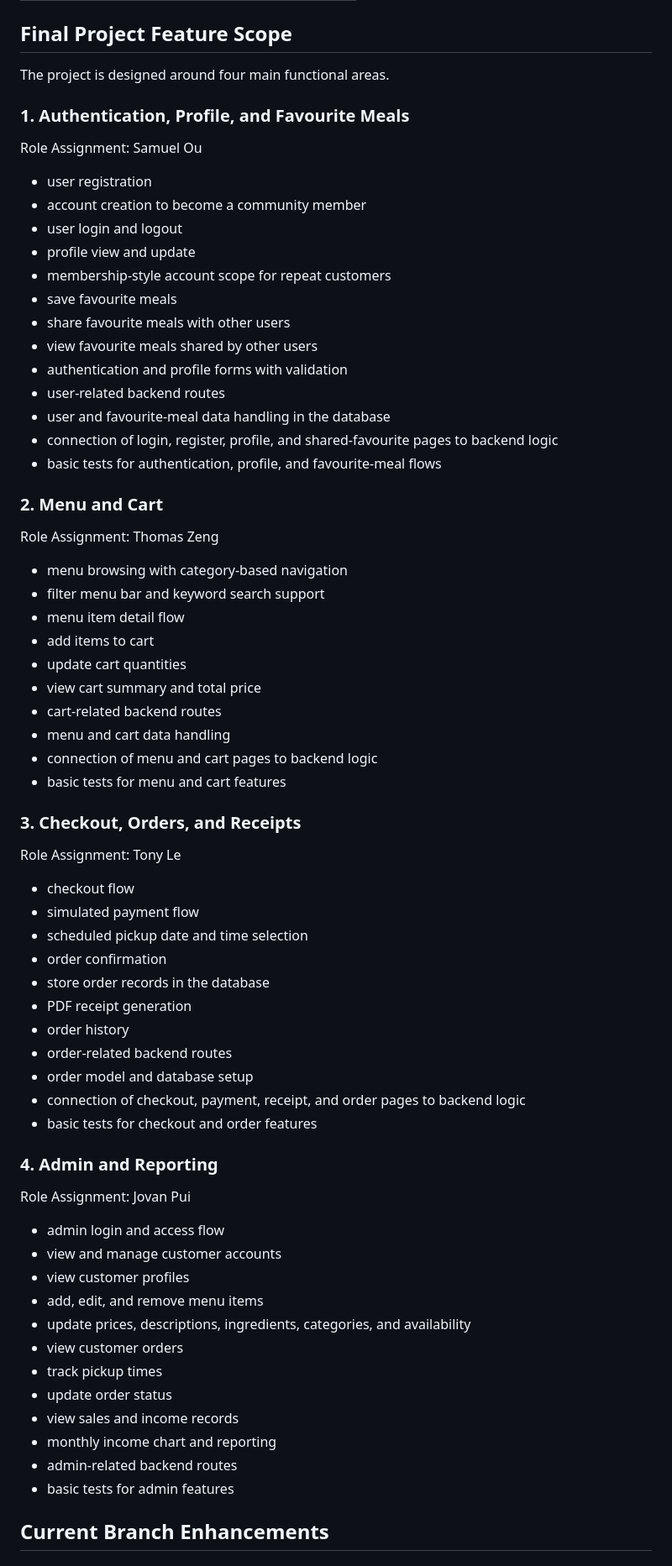
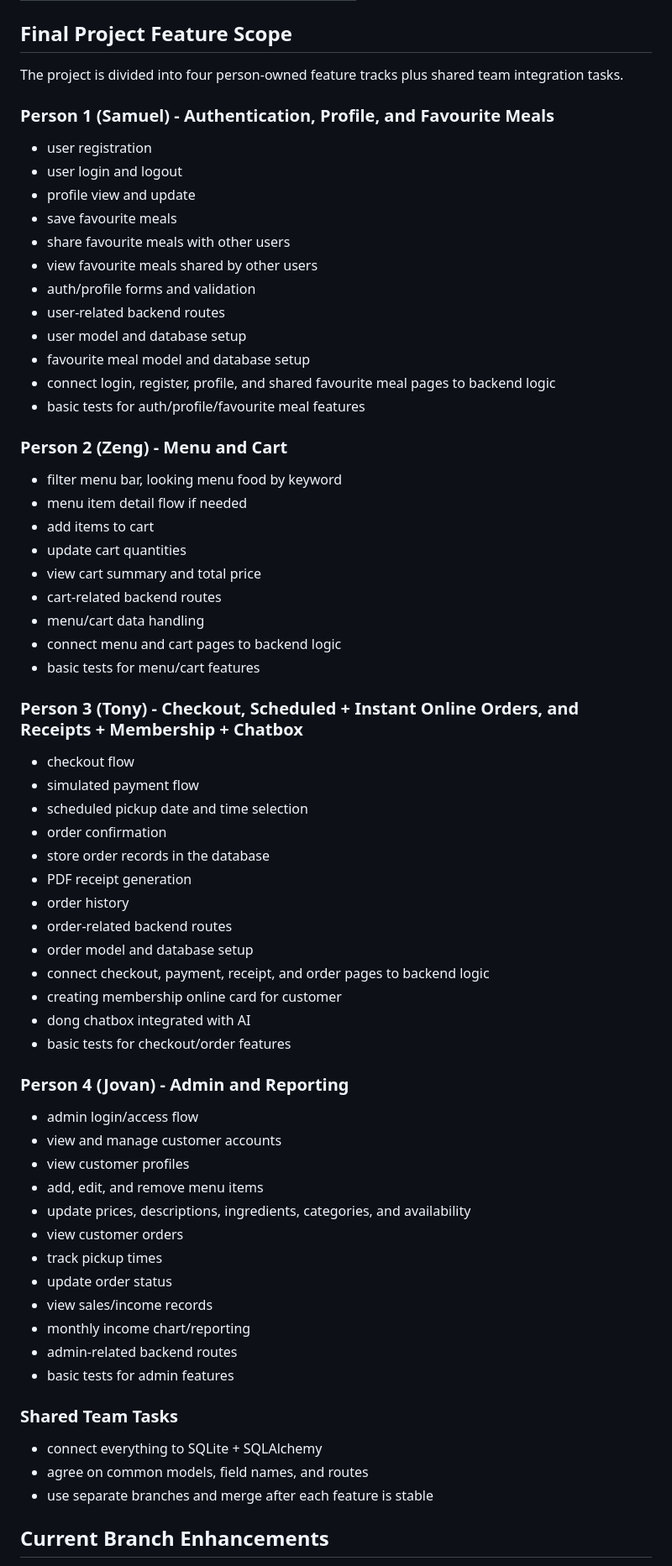
Before and after one commit to jov30/agile-proj, a Markdown page: README.md, the part around the change. Shown at 84% size. GitHub-like rendering.

Commit message:
docs: revise README and roles.md w/ role clarification

```diff
--- a/README.md
+++ b/README.md
@@ -20,44 +20,36 @@ In addition to the core assignment requirements, the current branch also include
 
 ## Final Project Feature Scope
 
-The project is designed around four main functional areas.
+The project is divided into four person-owned feature tracks plus shared team integration tasks.
 
-### 1. Authentication, Profile, and Favourite Meals
-
-Role Assignment: Samuel Ou
+### Person 1 (Samuel) - Authentication, Profile, and Favourite Meals
 
 - user registration
-- account creation to become a community member
 - user login and logout
 - profile view and update
-- membership-style account scope for repeat customers
 - save favourite meals
 - share favourite meals with other users
 - view favourite meals shared by other users
-- authentication and profile forms with validation
+- auth/profile forms and validation
 - user-related backend routes
-- user and favourite-meal data handling in the database
-- connection of login, register, profile, and shared-favourite pages to backend logic
-- basic tests for authentication, profile, and favourite-meal flows
+- user model and database setup
+- favourite meal model and database setup
+- connect login, register, profile, and shared favourite meal pages to backend logic
+- basic tests for auth/profile/favourite meal features
 
-### 2. Menu and Cart
+### Person 2 (Zeng) - Menu and Cart
 
-Role Assignment: Thomas Zeng
-
-- menu browsing with category-based navigation
-- filter menu bar and keyword search support
-- menu item detail flow
+- filter menu bar, looking menu food by keyword
+- menu item detail flow if needed
 - add items to cart
 - update cart quantities
 - view cart summary and total price
 - cart-related backend routes
-- menu and cart data handling
-- connection of menu and cart pages to backend logic
-- basic tests for menu and cart features
+- menu/cart data handling
+- connect menu and cart pages to backend logic
+- basic tests for menu/cart features
 
-### 3. Checkout, Orders, and Receipts
-
-Role Assignment: Tony Le
+### Person 3 (Tony) - Checkout, Scheduled + Instant Online Orders, and Receipts + Membership + Chatbox
 
 - checkout flow
 - simulated payment flow
@@ -68,14 +60,14 @@ Role Assignment: Tony Le
 - order history
 - order-related backend routes
 - order model and database setup
-- connection of checkout, payment, receipt, and order pages to backend logic
-- basic tests for checkout and order features
+- connect checkout, payment, receipt, and order pages to backend logic
+- creating membership online card for customer
+- dong chatbox integrated with AI
+- basic tests for checkout/order features
 
-### 4. Admin and Reporting
+### Person 4 (Jovan) - Admin and Reporting
 
-Role Assignment: Jovan Pui
-
-- admin login and access flow
+- admin login/access flow
 - view and manage customer accounts
 - view customer profiles
 - add, edit, and remove menu items
@@ -83,10 +75,16 @@ Role Assignment: Jovan Pui
 - view customer orders
 - track pickup times
 - update order status
-- view sales and income records
-- monthly income chart and reporting
+- view sales/income records
+- monthly income chart/reporting
 - admin-related backend routes
 - basic tests for admin features
+
+### Shared Team Tasks
+
+- connect everything to SQLite + SQLAlchemy
+- agree on common models, field names, and routes
+- use separate branches and merge after each feature is stable
 
 ## Current Branch Enhancements
 
```
Also changed, not shown: roles.md (+59 -38 lines).
